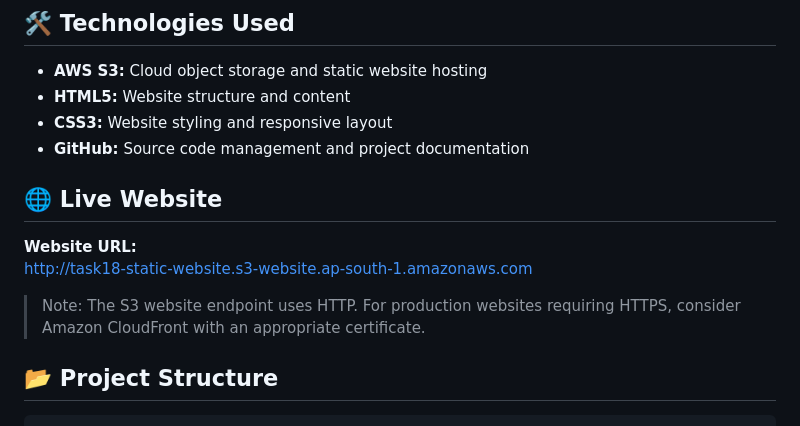
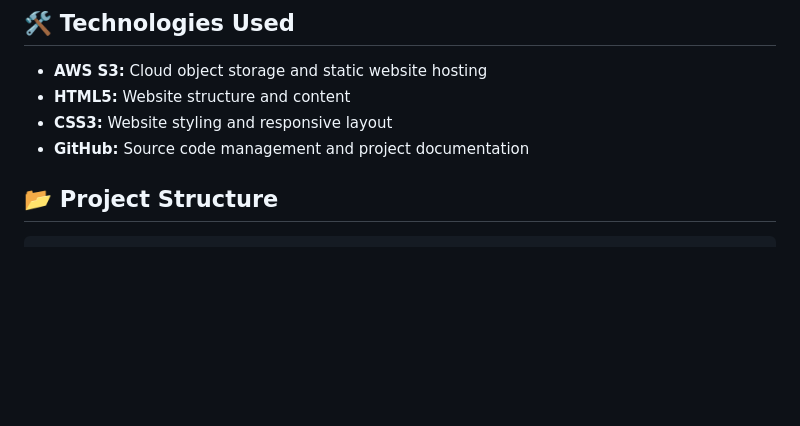
Before and after one commit to apooja751/eda-task18-static-website, a Markdown page: README.md, the part around the change. Rendered like a GitHub page; blank space fills up the shorter version.

```diff
--- a/README.md
+++ b/README.md
@@ -23,12 +23,6 @@ The website is developed using HTML and CSS and hosted directly from an S3 bucke
 - **CSS3:** Website styling and responsive layout
 - **GitHub:** Source code management and project documentation
 
-## 🌐 Live Website
-
-**Website URL:**
-http://task18-static-website.s3-website.ap-south-1.amazonaws.com
-
-> Note: The S3 website endpoint uses HTTP. For production websites requiring HTTPS, consider Amazon CloudFront with an appropriate certificate.
 
 ## 📂 Project Structure
 
```
